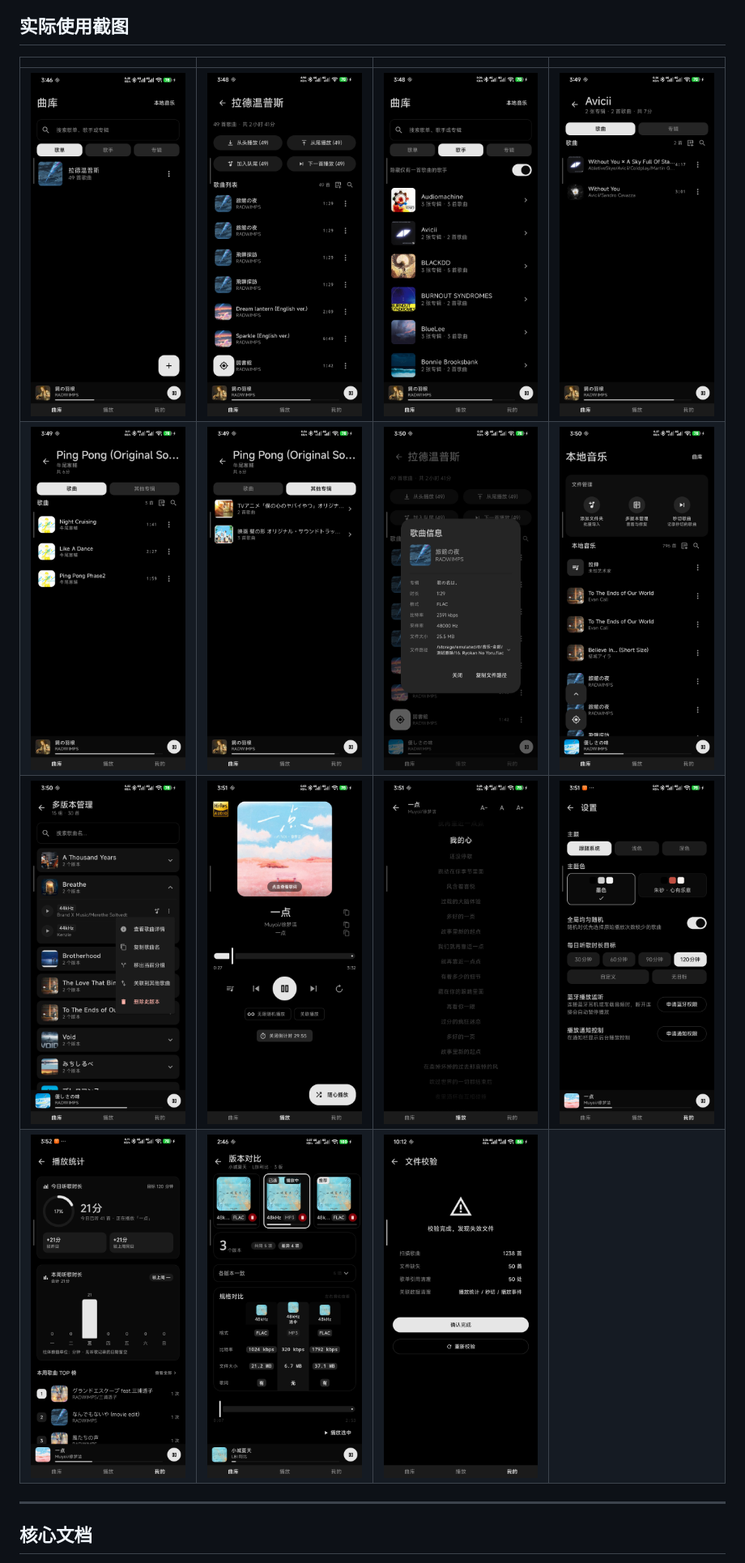
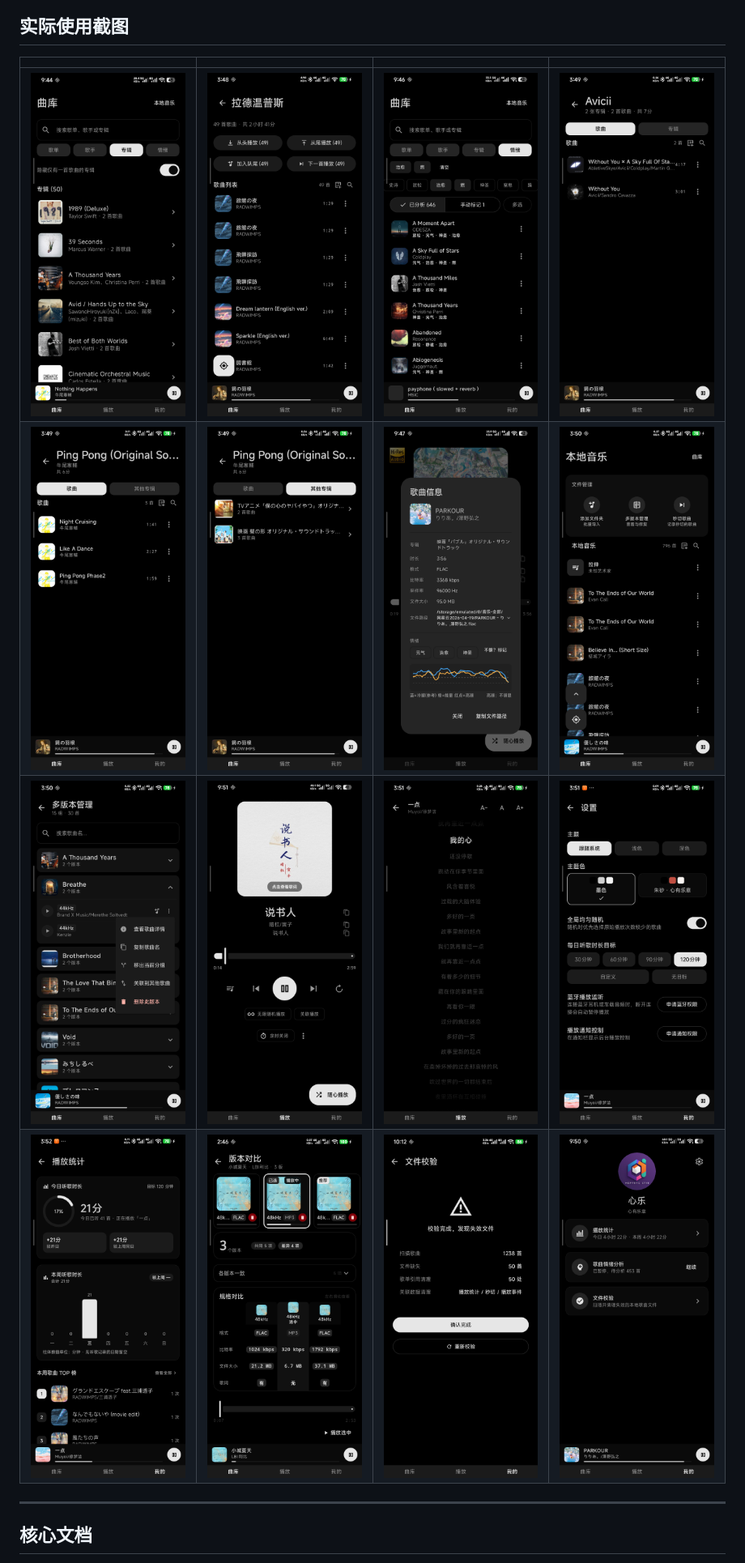
Before and after one commit to DefineMyCode/melody-in-heart-x, a Markdown page: README.md, the part around the change. Shown at 81% size. Drawn GitHub-style; pictures changed too: docs/readme-img/sample-use/1.png, docs/readme-img/sample-use/10.png, docs/readme-img/sample-use/16.png (added).

Commit message:
更新实际使用截图

```diff
--- a/README.md
+++ b/README.md
@@ -62,7 +62,7 @@
 | ![](./docs/readme-img/sample-use/1.png)  | ![](./docs/readme-img/sample-use/2.png)  | ![](./docs/readme-img/sample-use/3.png)  | ![](./docs/readme-img/sample-use/4.png)  |
 | ![](./docs/readme-img/sample-use/5.png)  | ![](./docs/readme-img/sample-use/6.png)  | ![](./docs/readme-img/sample-use/7.png)  | ![](./docs/readme-img/sample-use/8.png)  |
 | ![](./docs/readme-img/sample-use/9.png)  | ![](./docs/readme-img/sample-use/10.png) | ![](./docs/readme-img/sample-use/11.png) | ![](./docs/readme-img/sample-use/12.png) |
-| ![](./docs/readme-img/sample-use/13.png) | ![](./docs/readme-img/sample-use/14.png) | ![](./docs/readme-img/sample-use/15.png) |                                          |
+| ![](./docs/readme-img/sample-use/13.png) | ![](./docs/readme-img/sample-use/14.png) | ![](./docs/readme-img/sample-use/15.png) | ![](./docs/readme-img/sample-use/16.png) |
 
 ---
 
```
